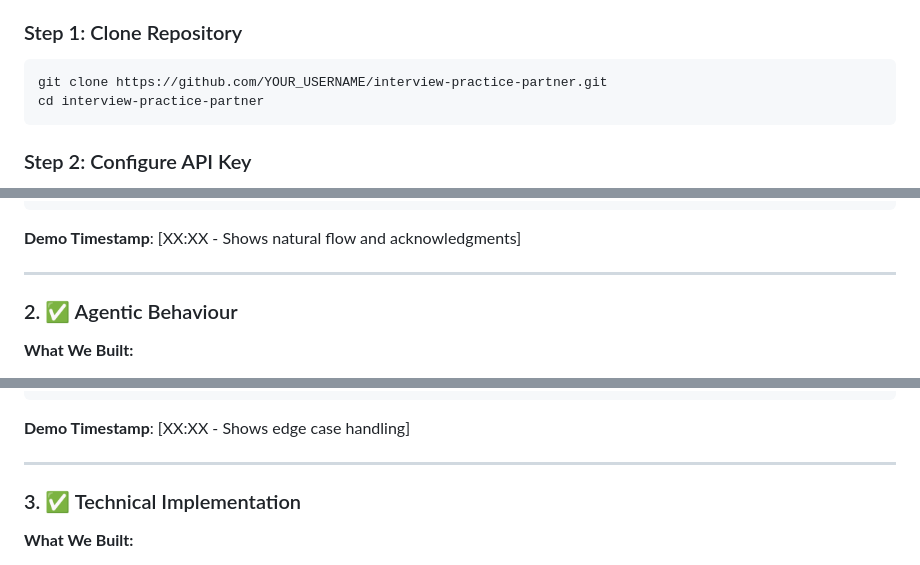
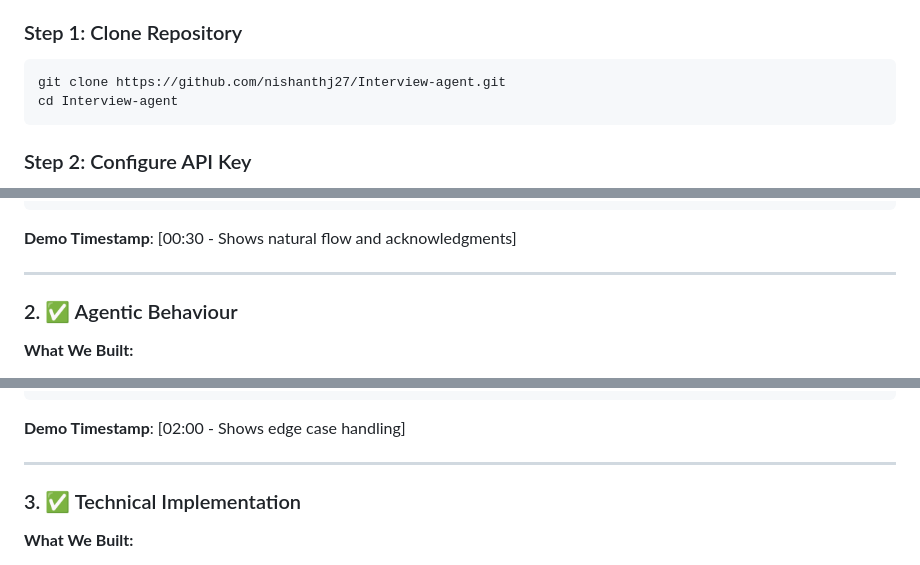
Before and after one commit to nishanthj27/Interview-agent, a Markdown page: readme.md, 3 parts joined by grey strips. Drawn GitHub-style.

Commit message:
first commit
Updated demo links, repository cloning instructions, and demo timestamps.

````diff
--- a/readme.md
+++ b/readme.md
@@ -756,8 +755,8 @@ AI: "I'm here to help you practice interviews, but I can't write your resume. Le
 ### Step 1: Clone Repository
 
 ```bash
-git clone https://github.com/YOUR_USERNAME/interview-practice-partner.git
-cd interview-practice-partner
+git clone https://github.com/nishanthj27/Interview-agent.git
+cd Interview-agent
 ```
 
 ### Step 2: Configure API Key
@@ -916,7 +915,7 @@ NATURAL CONVERSATION RULES:
 `;
 ```
 
-**Demo Timestamp**: [XX:XX - Shows natural flow and acknowledgments]
+**Demo Timestamp**: [00:30 - Shows natural flow and acknowledgments]
 
 ---
 
@@ -943,7 +942,7 @@ function handleQuickCommand(text) {
 }
 ```
 
-**Demo Timestamp**: [XX:XX - Shows edge case handling]
+**Demo Timestamp**: [02:00 - Shows edge case handling]
 
 ---
 
````
Also changed, not shown: other parts of readme.md (+5 -6 lines).
